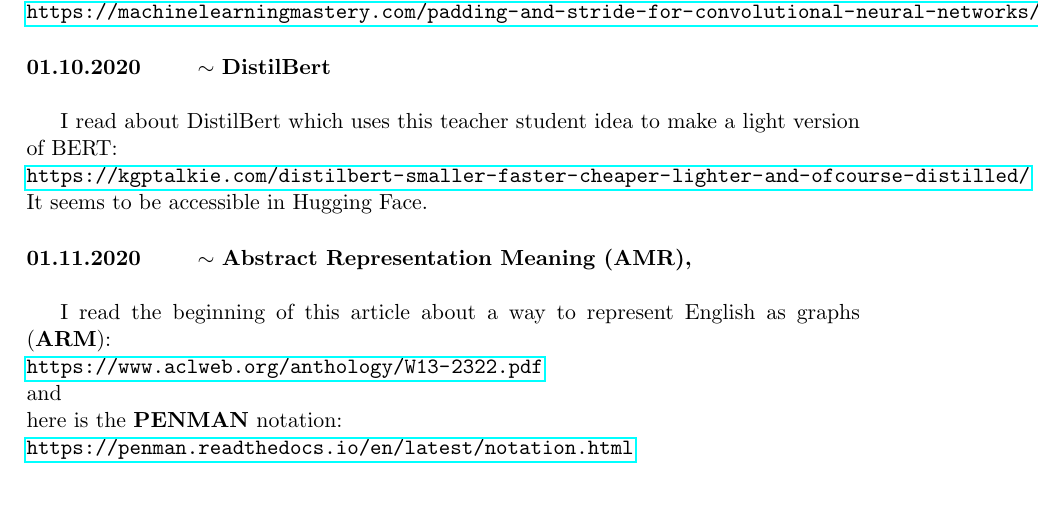
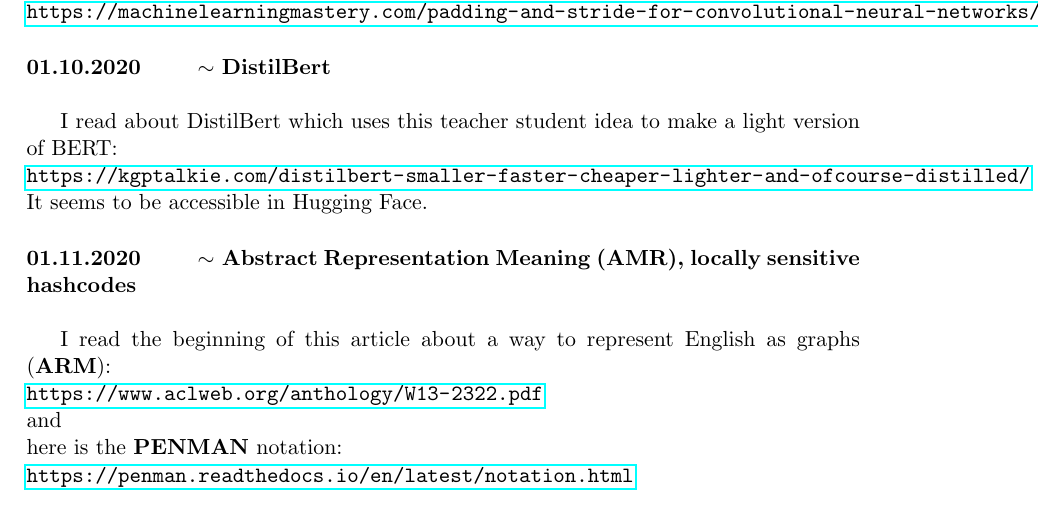
Before and after one commit to abercher/CS_Prog_ML, a LaTeX paper (Machine_learning_and_AI/Journal_theory_ML/journal_theory_ML.tex): part of page 24 of 25, cut so that both start at the same text. Compiled offline with pdfLaTeX.

Commit message:
Add slight modification to ML journal

```diff
--- a/Machine_learning_and_AI/Journal_theory_ML/journal_theory_ML.tex
+++ b/Machine_learning_and_AI/Journal_theory_ML/journal_theory_ML.tex
@@ -692,7 +692,7 @@
 \end{loggentry}
 
 
-\begin{loggentry}{01.11.2020}{Abstract Representation Meaning (AMR), }
+\begin{loggentry}{01.11.2020}{Abstract Representation Meaning (AMR), locally sensitive hashcodes}
 
 I read the beginning of this article about a way to represent English as graphs (\textbf{ARM}):\\
 \url{https://www.aclweb.org/anthology/W13-2322.pdf}\\
```
Also changed, not shown: Machine_learning_and_AI/Journal_theory_ML/journal_theory_ML.pdf, 2 other files.
